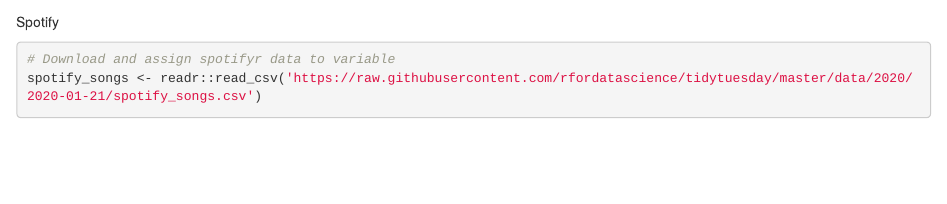
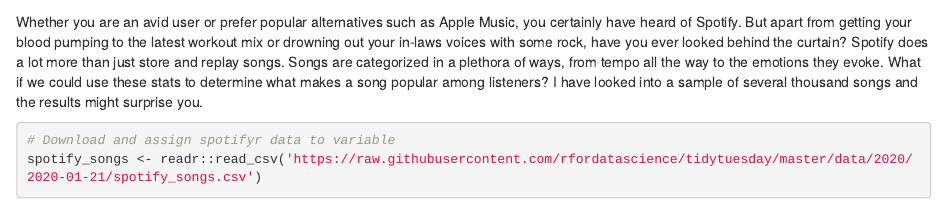
Before and after one commit to ChrisPlta/AM01_website22_CP, an R Markdown document (content/blogs/spotify.Rmd): the page in a window 1100 px wide, from 90 px down. Rendered offline with R 4.5, knitr and Pandoc, with nearby package versions; some code elsewhere in the file could not run offline.

Commit message:
adapted text spotify

````diff
--- a/content/blogs/spotify.Rmd
+++ b/content/blogs/spotify.Rmd
@@ -41,12 +41,11 @@
 library(ggplot2)
 ```
 
-Spotify
+Whether you are an avid user or prefer popular alternatives such as Apple Music, you certainly have heard of Spotify. But apart from getting your blood pumping to the latest workout mix or drowning out your in-laws voices with some rock, have you ever looked behind the curtain? Spotify does a lot more than just store and replay songs. Songs are categorized in a plethora of ways, from tempo all the way to the emotions they evoke. What if we could use these stats to determine what makes a song popular among listeners? I have looked into a sample of several thousand songs and the results might surprise you.
 
 ```{r, download_spotify_data}
 # Download and assign spotifyr data to variable
 spotify_songs <- readr::read_csv('https://raw.githubusercontent.com/rfordatascience/tidytuesday/master/data/2020/2020-01-21/spotify_songs.csv')
-
 
 ```
 
````
Also changed, not shown: content/blogs/spotify.html (added), content/blogs/spotify_files/figure-html/investigate_spotify_audio_features_distribution-1.png (added), content/blogs/spotify_files/figure-html/investigate_spotify_audio_features_distribution-2.png (added), content/blogs/spotify_files/figure-html/investigate_spotifyr_popularity_index-1.png (added), content/blogs/spotify_files/figure-html/investigate_spotifyr_popularity_index-2.png (added), 1 other file.
